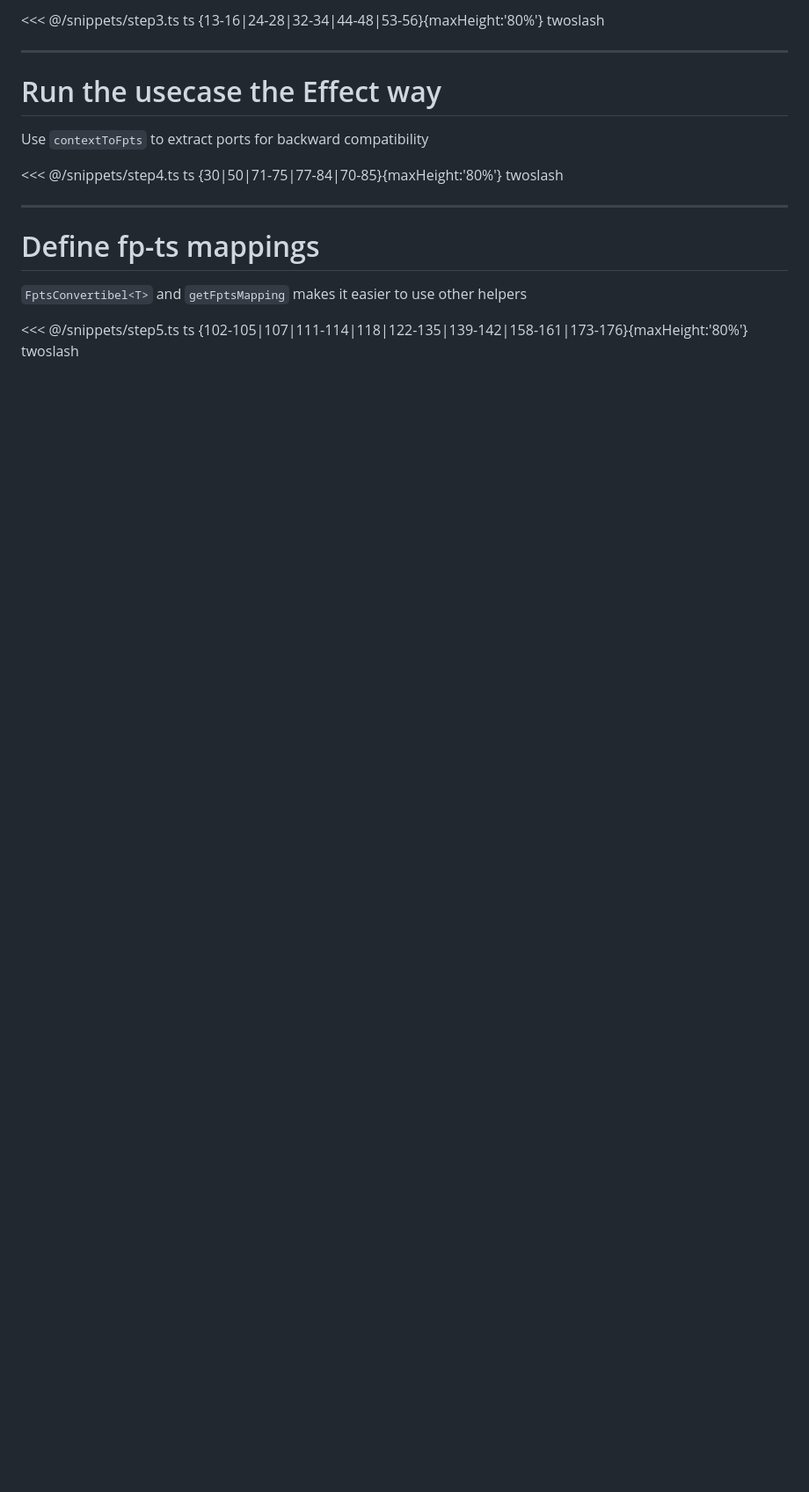
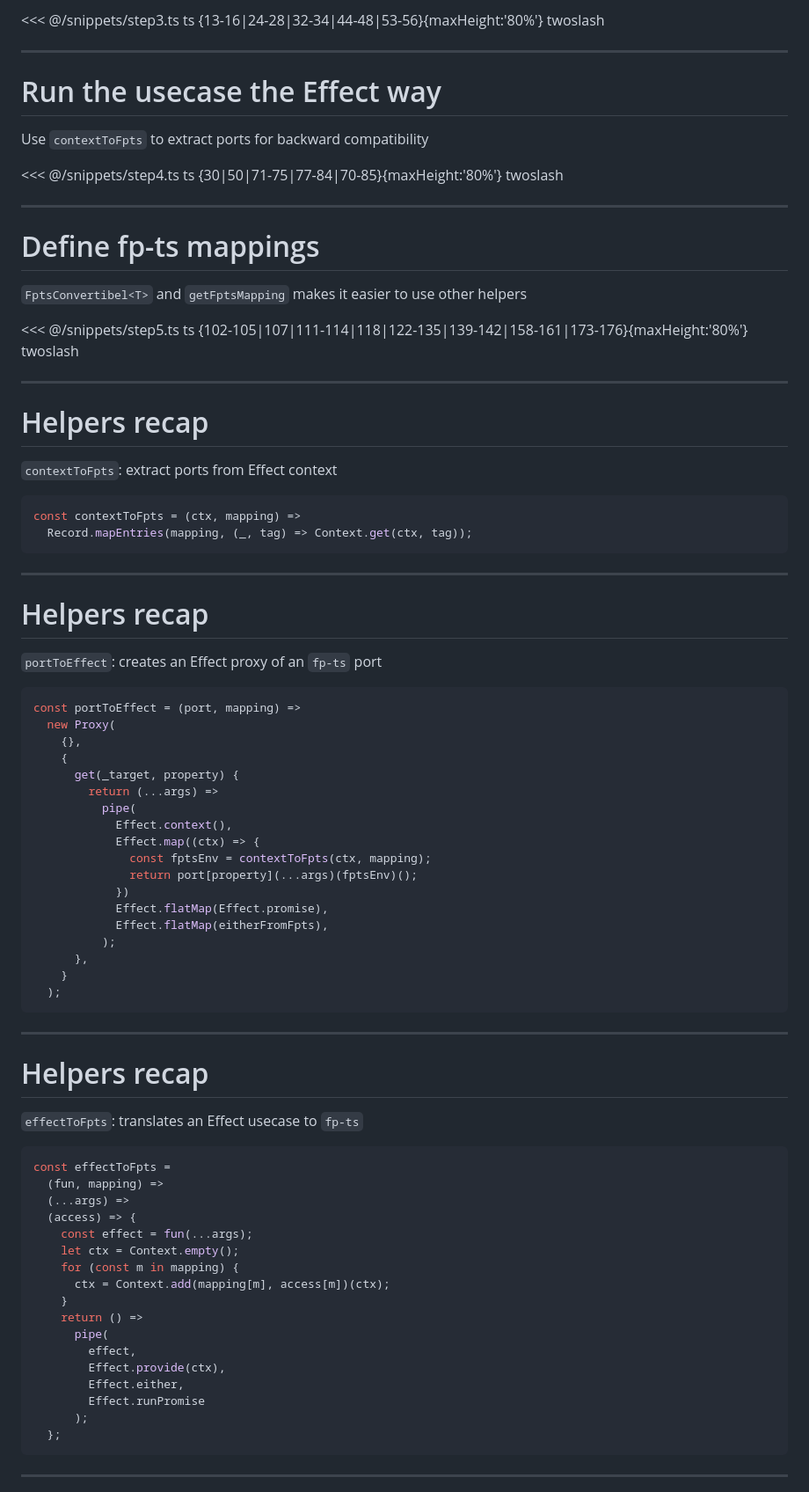
Before and after one commit to inato/effect-meetup-20240423, a Markdown page: slides.md, the part around the change printed below. Shown: that part at 88% size. GitHub-like rendering; blank space fills up the shorter version.

Commit message:
slides on helpers

````diff
--- a/slides.md
+++ b/slides.md
@@ -158,3 +158,68 @@ Use `contextToFpts` to extract ports for backward compatibility
 `FptsConvertibel<T>` and `getFptsMapping` makes it easier to use other helpers
 
 <<< @/snippets/step5.ts ts {102-105|107|111-114|118|122-135|139-142|158-161|173-176}{maxHeight:'80%'} twoslash
+
+---
+
+# Helpers recap
+
+`contextToFpts`: extract ports from Effect context
+
+```ts
+const contextToFpts = (ctx, mapping) =>
+  Record.mapEntries(mapping, (_, tag) => Context.get(ctx, tag));
+```
+
+---
+
+# Helpers recap
+
+`portToEffect`: creates an Effect proxy of an `fp-ts` port
+
+```ts
+const portToEffect = (port, mapping) =>
+  new Proxy(
+    {},
+    {
+      get(_target, property) {
+        return (...args) =>
+          pipe(
+            Effect.context(),
+            Effect.map((ctx) => {
+              const fptsEnv = contextToFpts(ctx, mapping);
+              return port[property](...args)(fptsEnv)();
+            })
+            Effect.flatMap(Effect.promise),
+            Effect.flatMap(eitherFromFpts),
+          );
+      },
+    }
+  );
+```
+---
+
+# Helpers recap
+
+`effectToFpts`: translates an Effect usecase to `fp-ts`
+
+```ts
+const effectToFpts =
+  (fun, mapping) =>
+  (...args) =>
+  (access) => {
+    const effect = fun(...args);
+    let ctx = Context.empty();
+    for (const m in mapping) {
+      ctx = Context.add(mapping[m], access[m])(ctx);
+    }
+    return () =>
+      pipe(
+        effect,
+        Effect.provide(ctx),
+        Effect.either,
+        Effect.runPromise
+      );
+  };
+```
+---
+
````
Also changed, not shown: other parts of slides.md (+17 -2 lines).
